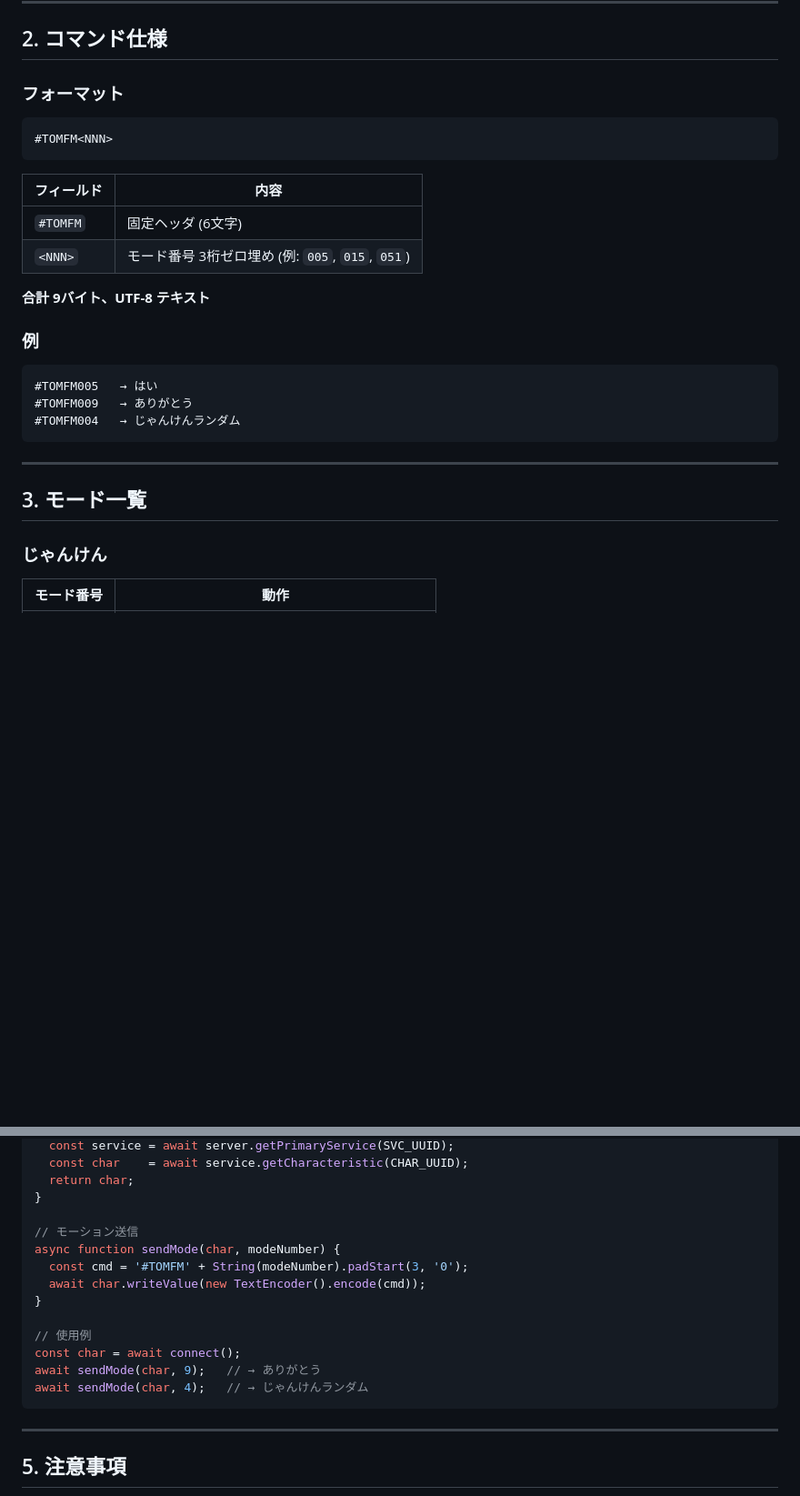
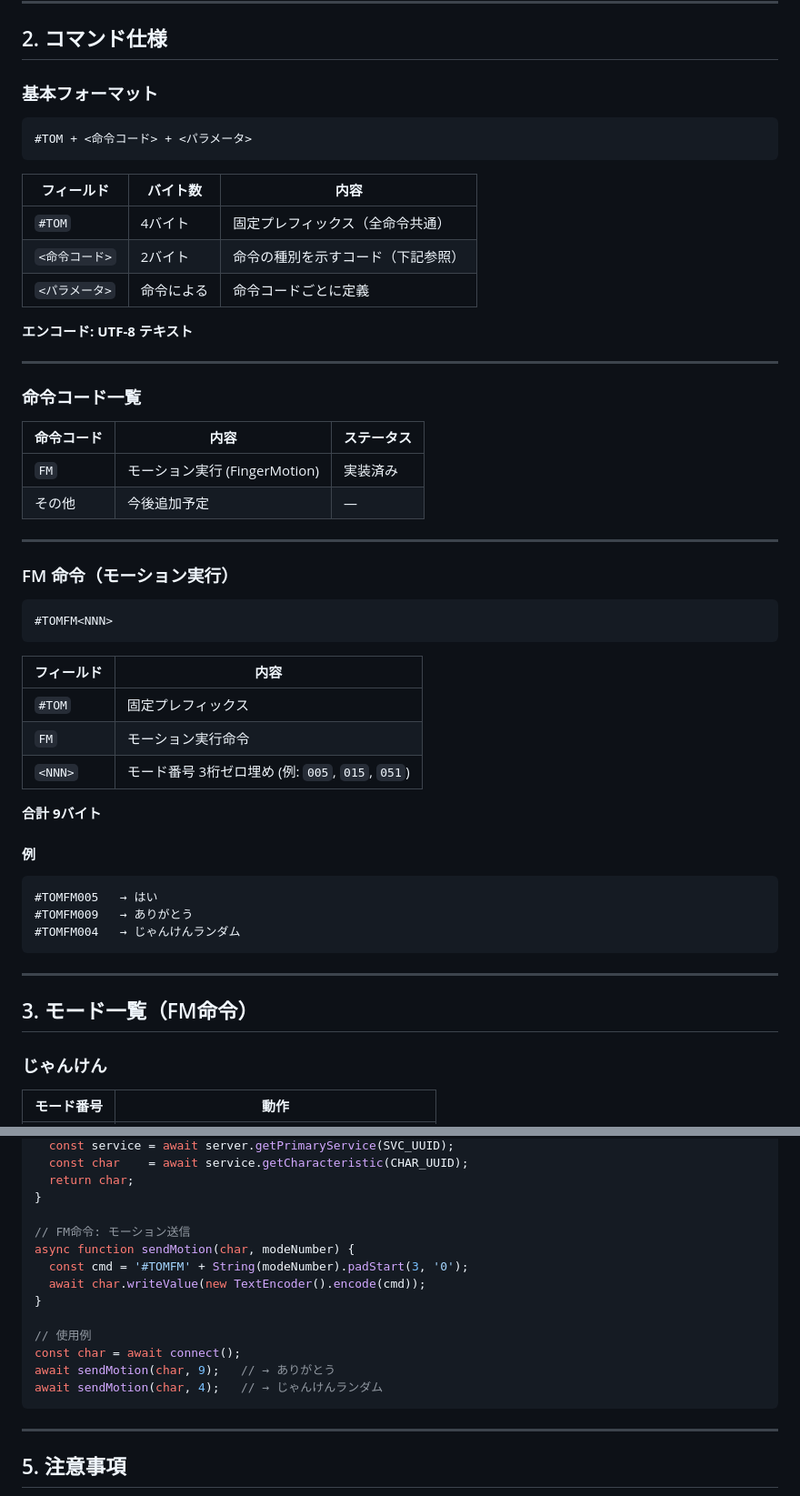
Before and after one commit to ogimo-tech/ToMonoTe_controller, a Markdown page: ToMonoTe_BLE_SPEC.md, 2 parts joined by grey strips. Shown at 91% size. Drawn GitHub-style; blank space fills up the shorter version.

Commit message:
Update BLE spec: separate #TOM prefix and FM command code
#TOM = fixed prefix (common to all commands)
FM   = FingerMotion action command (currently implemented)
Structure allows for future command types beyond FM.

````diff
--- a/ToMonoTe_BLE_SPEC.md
+++ b/ToMonoTe_BLE_SPEC.md
@@ -18,7 +18,32 @@ BLE GATT を使ってスマートフォン・タブレットからモーショ
 
 ## 2. コマンド仕様
 
-### フォーマット
+### 基本フォーマット
+
+```
+#TOM + <命令コード> + <パラメータ>
+```
+
+| フィールド | バイト数 | 内容 |
+|-----------|---------|------|
+| `#TOM` | 4バイト | 固定プレフィックス（全命令共通） |
+| `<命令コード>` | 2バイト | 命令の種別を示すコード（下記参照） |
+| `<パラメータ>` | 命令による | 命令コードごとに定義 |
+
+**エンコード: UTF-8 テキスト**
+
+---
+
+### 命令コード一覧
+
+| 命令コード | 内容 | ステータス |
+|-----------|------|-----------|
+| `FM` | モーション実行 (FingerMotion) | 実装済み |
+| その他 | 今後追加予定 | — |
+
+---
+
+### FM 命令（モーション実行）
 
 ```
 #TOMFM<NNN>
@@ -26,12 +51,13 @@ BLE GATT を使ってスマートフォン・タブレットからモーショ
 
 | フィールド | 内容 |
 |-----------|------|
-| `#TOMFM` | 固定ヘッダ (6文字) |
+| `#TOM` | 固定プレフィックス |
+| `FM` | モーション実行命令 |
 | `<NNN>` | モード番号 3桁ゼロ埋め (例: `005`, `015`, `051`) |
 
-**合計 9バイト、UTF-8 テキスト**
+**合計 9バイト**
 
-### 例
+#### 例
 
 ```
 #TOMFM005   → はい
@@ -41,7 +67,7 @@ BLE GATT を使ってスマートフォン・タブレットからモーショ
 
 ---
 
-## 3. モード一覧
+## 3. モード一覧（FM命令）
 
 ### じゃんけん
 
@@ -101,16 +127,16 @@ async function connect() {
   return char;
 }
 
-// モーション送信
-async function sendMode(char, modeNumber) {
+// FM命令: モーション送信
+async function sendMotion(char, modeNumber) {
   const cmd = '#TOMFM' + String(modeNumber).padStart(3, '0');
   await char.writeValue(new TextEncoder().encode(cmd));
 }
 
 // 使用例
 const char = await connect();
-await sendMode(char, 9);   // → ありがとう
-await sendMode(char, 4);   // → じゃんけんランダム
+await sendMotion(char, 9);   // → ありがとう
+await sendMotion(char, 4);   // → じゃんけんランダム
 ```
 
 ---
````
